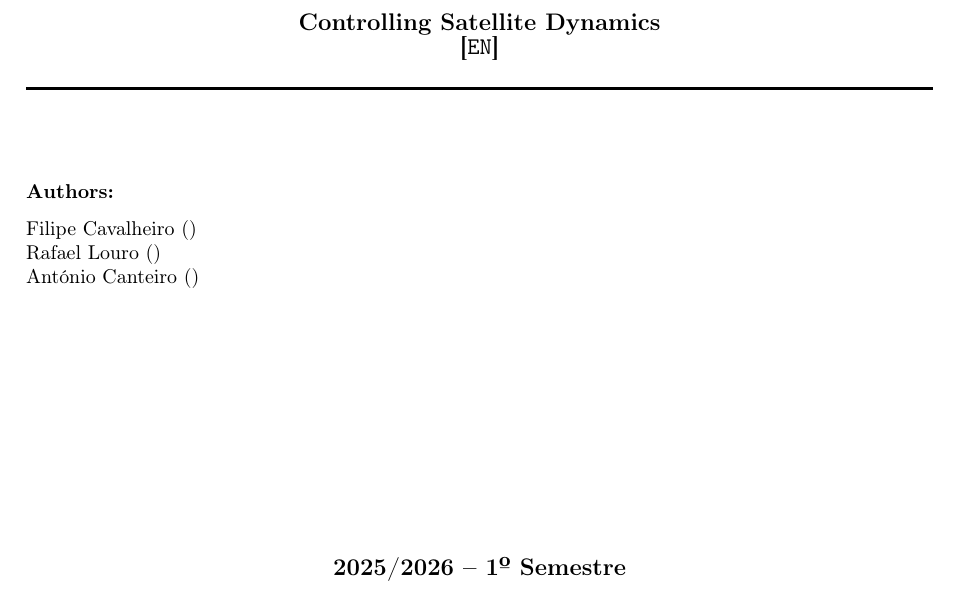
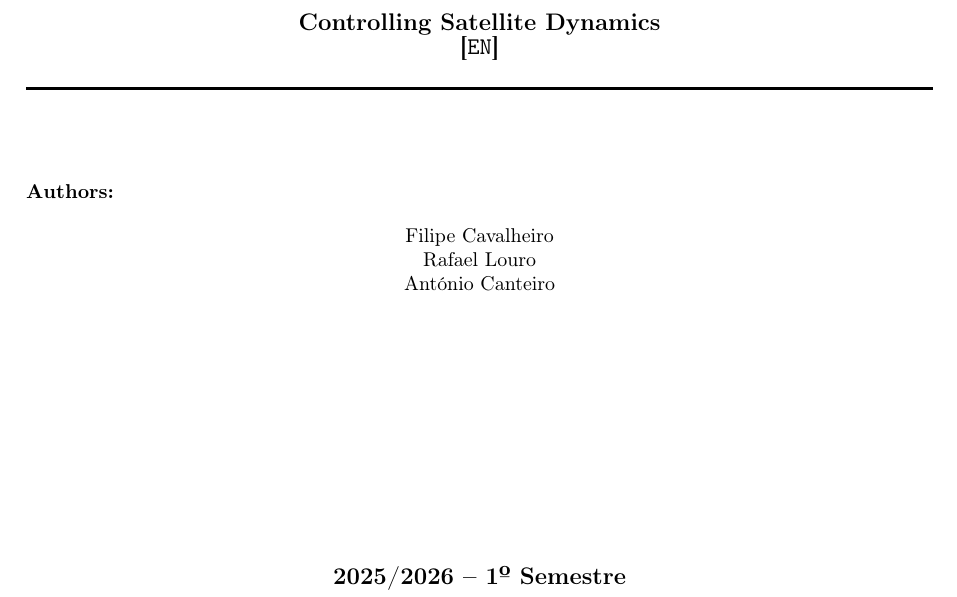
Before and after one commit to Filipe-Cavalheiro/satellite-attitude-nmpc, a LaTeX document (Report/main.tex): part of page 1 of 14, cut so that both start at the same text. Compiled offline with pdfLaTeX.

Commit message:
Report without contact details; ignore LaTeX build files and MATLAB autosaves
Co-Authored-By: Claude Opus 5.5 <noreply@anthropic.com>

```diff
--- a/Report/main.tex
+++ b/Report/main.tex
@@ -166,20 +166,9 @@
 \end{flushleft}
 
 \begin{center}
-    \begin{minipage}{0.5\textwidth}
-        \begin{flushleft}
-            Filipe Cavalheiro ()\\
-            Rafael Louro ()\\
-            António Canteiro ()\\
-        \end{flushleft}
-    \end{minipage}%
-    \begin{minipage}{0.5\textwidth}
-        \begin{flushright}
-            \href{}{\texttt{}}
-            \href{mailto:}{\texttt{}}
-            \href{mailto:}{\texttt{}}
-        \end{flushright}
-    \end{minipage}
+    Filipe Cavalheiro\\
+    Rafael Louro\\
+    António Canteiro
 \end{center}
 
     \vspace{4cm}
```
Also changed, not shown: Report/main.pdf (added), 1 other file.
